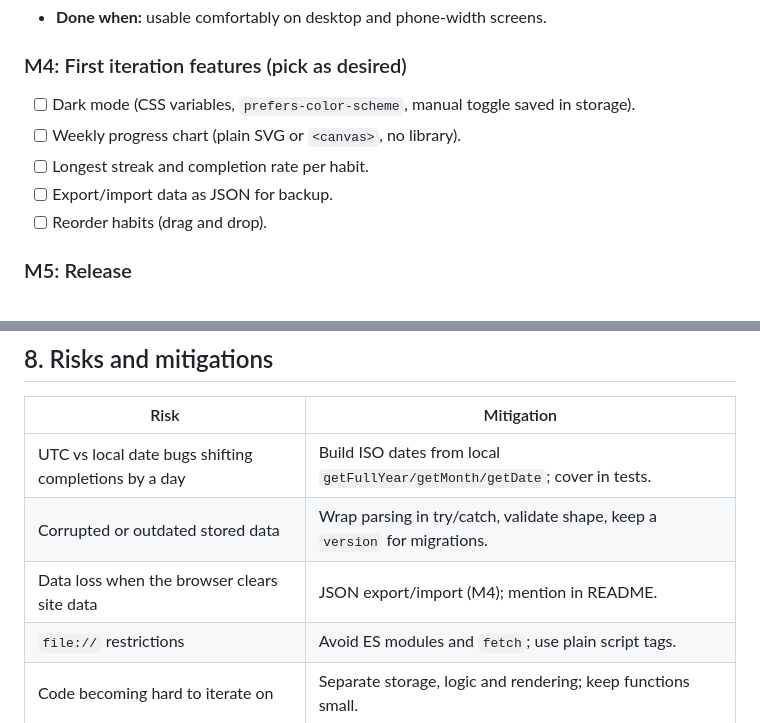
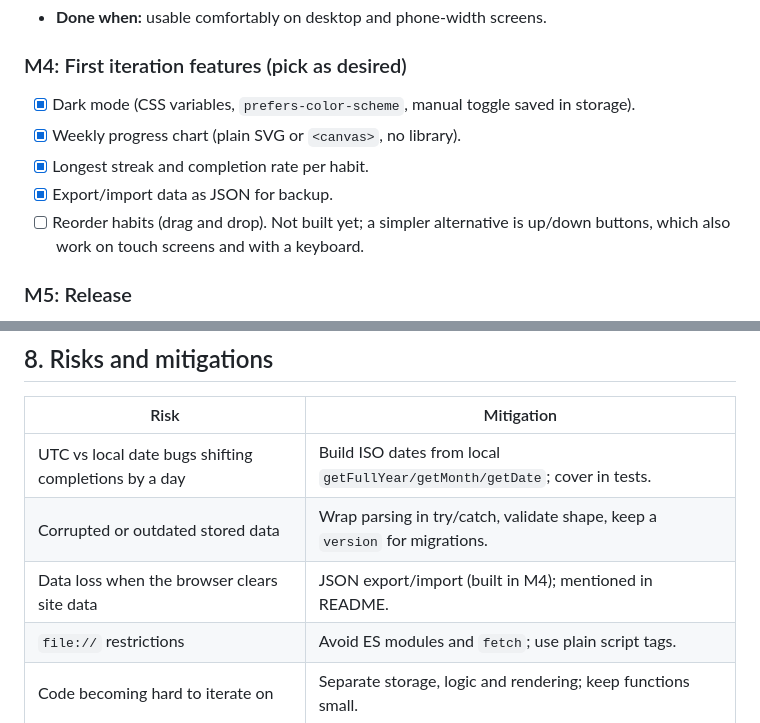
Before and after one commit to ensprofy/habit-tracker, a Markdown page: PLAN.md, 2 parts joined by grey strips. Drawn GitHub-style.

```diff
--- a/PLAN.md
+++ b/PLAN.md
@@ -102,11 +102,11 @@ Design decisions:
 - **Done when:** usable comfortably on desktop and phone-width screens.
 
 ### M4: First iteration features (pick as desired)
-- [ ] Dark mode (CSS variables, `prefers-color-scheme`, manual toggle saved in storage).
-- [ ] Weekly progress chart (plain SVG or `<canvas>`, no library).
-- [ ] Longest streak and completion rate per habit.
-- [ ] Export/import data as JSON for backup.
-- [ ] Reorder habits (drag and drop).
+- [x] Dark mode (CSS variables, `prefers-color-scheme`, manual toggle saved in storage).
+- [x] Weekly progress chart (plain SVG or `<canvas>`, no library).
+- [x] Longest streak and completion rate per habit.
+- [x] Export/import data as JSON for backup.
+- [ ] Reorder habits (drag and drop). Not built yet; a simpler alternative is up/down buttons, which also work on touch screens and with a keyboard.
 
 ### M5: Release
 - [ ] Enable GitHub Pages so the app is available by URL (optional; the file still works locally).
@@ -125,7 +125,7 @@ No test framework is required. Keep verification lightweight:
 |---|---|
 | UTC vs local date bugs shifting completions by a day | Build ISO dates from local `getFullYear/getMonth/getDate`; cover in tests. |
 | Corrupted or outdated stored data | Wrap parsing in try/catch, validate shape, keep a `version` for migrations. |
-| Data loss when the browser clears site data | JSON export/import (M4); mention in README. |
+| Data loss when the browser clears site data | JSON export/import (built in M4); mentioned in README. |
 | `file://` restrictions | Avoid ES modules and `fetch`; use plain script tags. |
 | Code becoming hard to iterate on | Separate storage, logic and rendering; keep functions small. |
 
```
Also changed, not shown: README.md (+15 -8 lines), docs/screenshot-desktop-dark.png (added), docs/screenshot-desktop.png, docs/screenshot-mobile.png, 8 other files.
